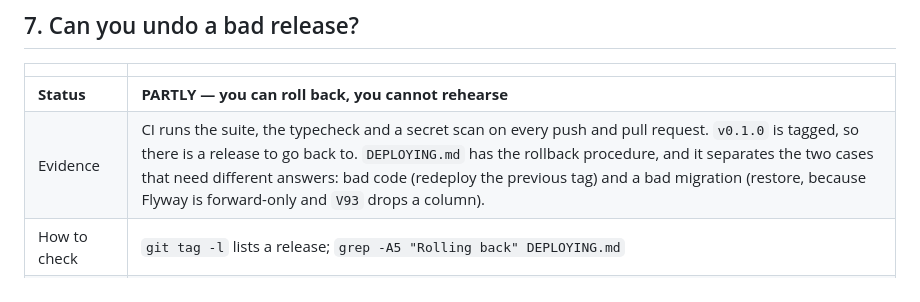
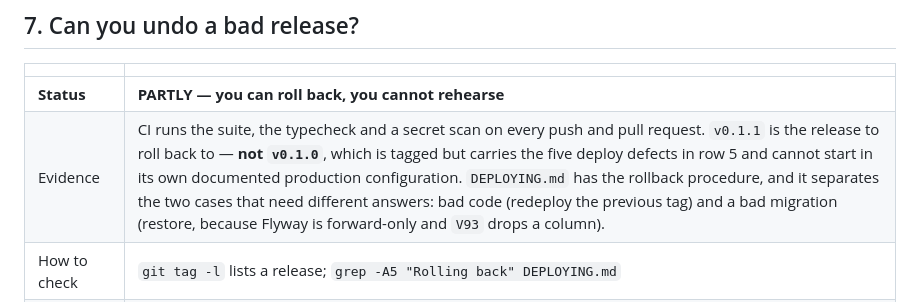
Before and after one commit to tristontoh/WeSee, a Markdown page: PRODUCTION_READINESS.md, the part around the change. Drawn GitHub-style.

Commit message:
docs: roll back to v0.1.1, not v0.1.0
v0.1.0 is tagged but cannot start in the configuration DEPLOYING.md
describes. A rollback target that does not run is not a rollback target.

Co-Authored-By: Claude Opus 5 <noreply@anthropic.com>

```diff
--- a/PRODUCTION_READINESS.md
+++ b/PRODUCTION_READINESS.md
@@ -128,7 +128,7 @@ line back and building it — the claim had been reasoned, not run.
 | | |
 |---|---|
 | **Status** | **PARTLY — you can roll back, you cannot rehearse** |
-| Evidence | CI runs the suite, the typecheck and a secret scan on every push and pull request. `v0.1.0` is tagged, so there is a release to go back to. `DEPLOYING.md` has the rollback procedure, and it separates the two cases that need different answers: bad code (redeploy the previous tag) and a bad migration (restore, because Flyway is forward-only and `V93` drops a column). |
+| Evidence | CI runs the suite, the typecheck and a secret scan on every push and pull request. `v0.1.1` is the release to roll back to — **not `v0.1.0`**, which is tagged but carries the five deploy defects in row 5 and cannot start in its own documented production configuration. `DEPLOYING.md` has the rollback procedure, and it separates the two cases that need different answers: bad code (redeploy the previous tag) and a bad migration (restore, because Flyway is forward-only and `V93` drops a column). |
 | How to check | `git tag -l` lists a release; `grep -A5 "Rolling back" DEPLOYING.md` |
 | **Still yours to do** | A staging environment that gets the same migrations before production does. Without one, every migration's first run anywhere is its run against customer data — and the rollback above is a restore, not an undo. This needs somewhere to run, which is a hosting decision rather than a code one. |
 
```
